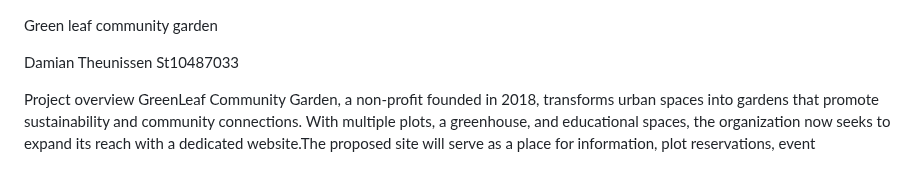
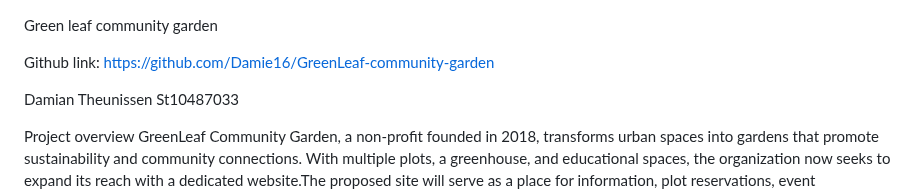
Before and after one commit to Damie16/GreenLeaf-community-garden, a Markdown page: README.md, the part around the change. GitHub-like rendering; blank space fills up the shorter version.

```diff
--- a/README.md
+++ b/README.md
@@ -1,4 +1,6 @@
 Green leaf community garden
+
+Github link: https://github.com/Damie16/GreenLeaf-community-garden
 
 Damian Theunissen
 St10487033
```
